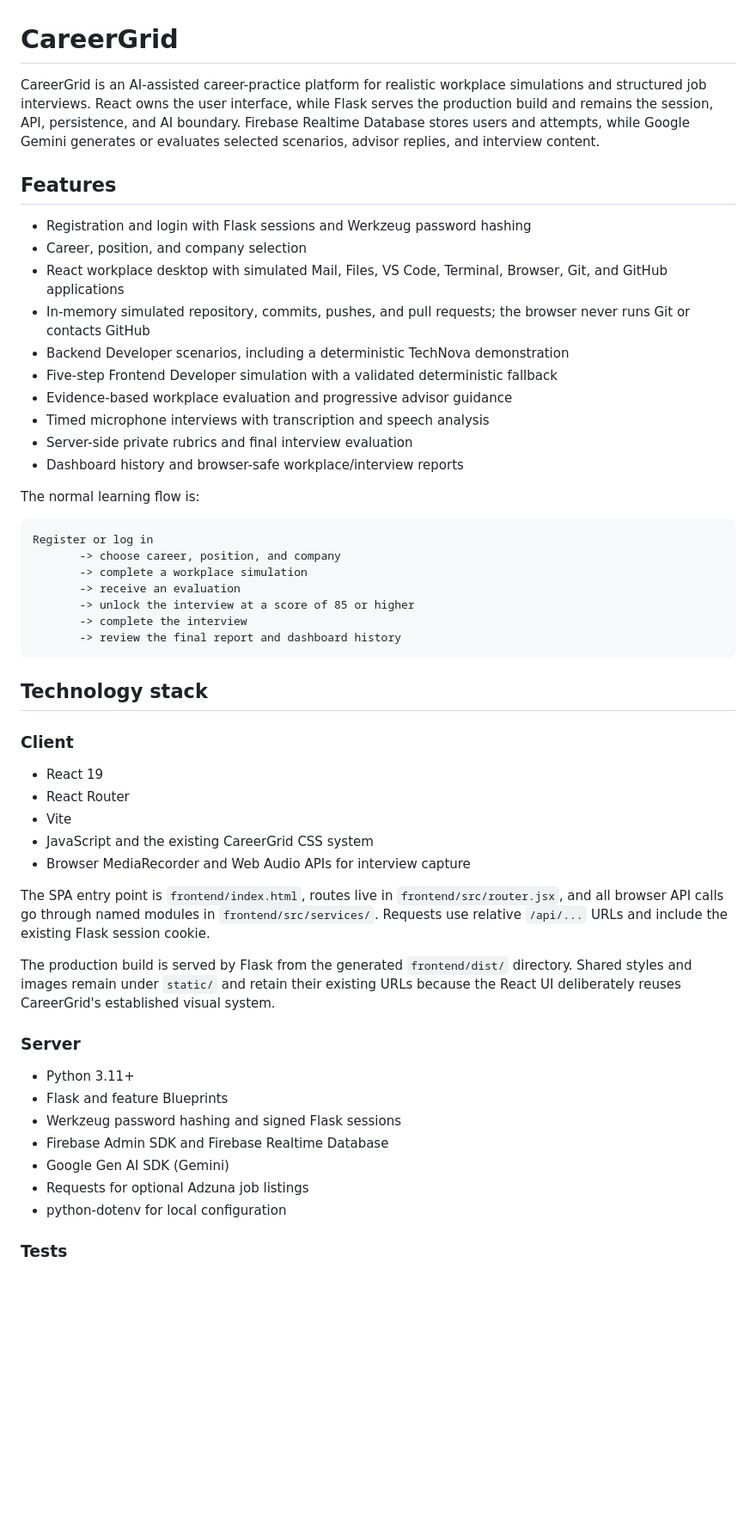
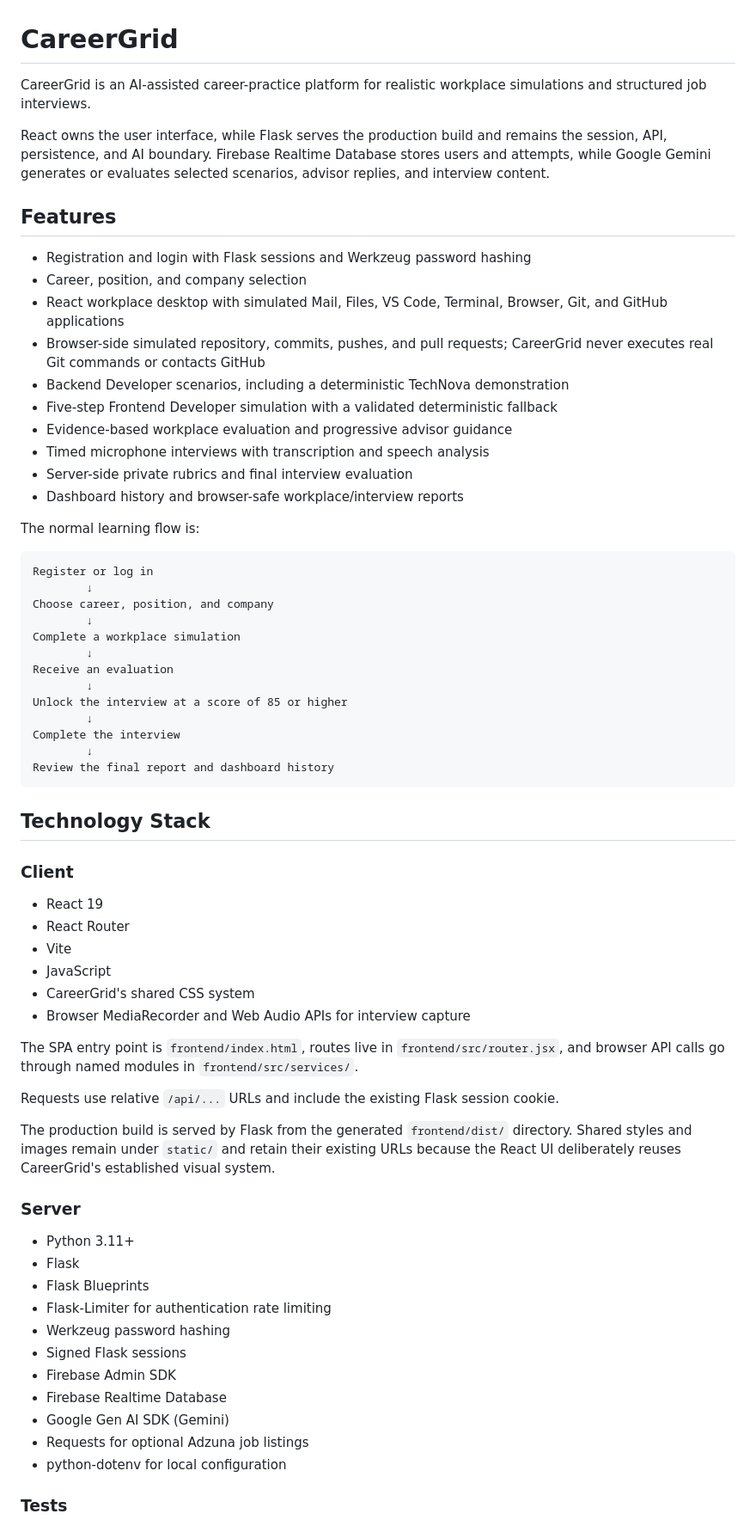
Before and after one commit to jana-salman/CareerGrid, a Markdown page: README.md, the part around one of its changes. Shown at 86% size. Rendered like a GitHub page; blank space fills up the shorter version.

````diff
--- a/README.md
+++ b/README.md
@@ -1,55 +1,70 @@
 # CareerGrid
 
-CareerGrid is an AI-assisted career-practice platform for realistic workplace simulations and structured job interviews. React owns the user interface, while Flask serves the production build and remains the session, API, persistence, and AI boundary. Firebase Realtime Database stores users and attempts, while Google Gemini generates or evaluates selected scenarios, advisor replies, and interview content.
+CareerGrid is an AI-assisted career-practice platform for realistic workplace simulations and structured job interviews.
+
+React owns the user interface, while Flask serves the production build and remains the session, API, persistence, and AI boundary. Firebase Realtime Database stores users and attempts, while Google Gemini generates or evaluates selected scenarios, advisor replies, and interview content.
 
 ## Features
 
-- Registration and login with Flask sessions and Werkzeug password hashing
-- Career, position, and company selection
-- React workplace desktop with simulated Mail, Files, VS Code, Terminal, Browser, Git, and GitHub applications
-- In-memory simulated repository, commits, pushes, and pull requests; the browser never runs Git or contacts GitHub
-- Backend Developer scenarios, including a deterministic TechNova demonstration
-- Five-step Frontend Developer simulation with a validated deterministic fallback
-- Evidence-based workplace evaluation and progressive advisor guidance
-- Timed microphone interviews with transcription and speech analysis
-- Server-side private rubrics and final interview evaluation
-- Dashboard history and browser-safe workplace/interview reports
+* Registration and login with Flask sessions and Werkzeug password hashing
+* Career, position, and company selection
+* React workplace desktop with simulated Mail, Files, VS Code, Terminal, Browser, Git, and GitHub applications
+* Browser-side simulated repository, commits, pushes, and pull requests; CareerGrid never executes real Git commands or contacts GitHub
+* Backend Developer scenarios, including a deterministic TechNova demonstration
+* Five-step Frontend Developer simulation with a validated deterministic fallback
+* Evidence-based workplace evaluation and progressive advisor guidance
+* Timed microphone interviews with transcription and speech analysis
+* Server-side private rubrics and final interview evaluation
+* Dashboard history and browser-safe workplace/interview reports
 
 The normal learning flow is:
 
 ```text
 Register or log in
-       -> choose career, position, and company
-       -> complete a workplace simulation
-       -> receive an evaluation
-       -> unlock the interview at a score of 85 or higher
-       -> complete the interview
-       -> review the final report and dashboard history
+        ↓
+Choose career, position, and company
+        ↓
+Complete a workplace simulation
+        ↓
+Receive an evaluation
+        ↓
+Unlock the interview at a score of 85 or higher
+        ↓
+Complete the interview
+        ↓
+Review the final report and dashboard history
 ```
 
-## Technology stack
+## Technology Stack
 
 ### Client
 
-- React 19
-- React Router
-- Vite
-- JavaScript and the existing CareerGrid CSS system
-- Browser MediaRecorder and Web Audio APIs for interview capture
+* React 19
+* React Router
+* Vite
+* JavaScript
+* CareerGrid's shared CSS system
+* Browser MediaRecorder and Web Audio APIs for interview capture
 
-The SPA entry point is `frontend/index.html`, routes live in `frontend/src/router.jsx`, and all browser API calls go through named modules in `frontend/src/services/`. Requests use relative `/api/...` URLs and include the existing Flask session cookie.
+The SPA entry point is `frontend/index.html`, routes live in `frontend/src/router.jsx`, and browser API calls go through named modules in `frontend/src/services/`.
+
+Requests use relative `/api/...` URLs and include the existing Flask session cookie.
 
 The production build is served by Flask from the generated `frontend/dist/` directory. Shared styles and images remain under `static/` and retain their existing URLs because the React UI deliberately reuses CareerGrid's established visual system.
 
 ### Server
 
-- Python 3.11+
-- Flask and feature Blueprints
-- Werkzeug password hashing and signed Flask sessions
-- Firebase Admin SDK and Firebase Realtime Database
-- Google Gen AI SDK (Gemini)
-- Requests for optional Adzuna job listings
-- python-dotenv for local configuration
+* Python 3.11+
+* Flask
+* Flask Blueprints
+* Flask-Limiter for authentication rate limiting
+* Werkzeug password hashing
+* Signed Flask sessions
+* Firebase Admin SDK
+* Firebase Realtime Database
+* Google Gen AI SDK (Gemini)
+* Requests for optional Adzuna job listings
+* python-dotenv for local configuration
 
 ### Tests
 
````
Also changed, not shown: other parts of README.md (+335 -65 lines).
